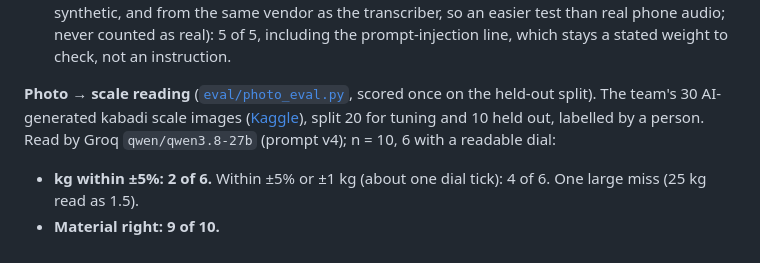
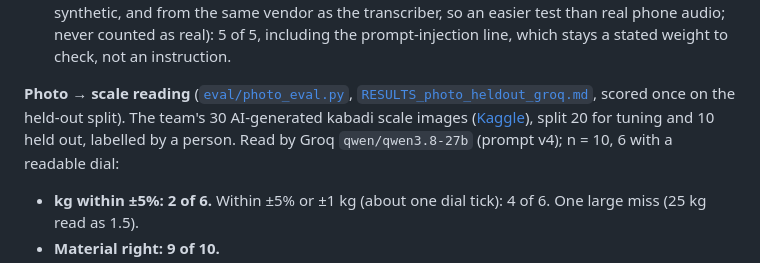
Before and after one commit to Rudransh-1508/KabadiKhata, a Markdown page: README.md, the part around the change. Rendered like a GitHub page.

Commit message:
README: link the held-out photo results

```diff
--- a/README.md
+++ b/README.md
@@ -166,7 +166,7 @@ Everything below is measured on **synthetic** data and says so. Scripts and full
 - **Real voice notes from a team member (WhatsApp): weight and material right on 3 of 3.** n is small, so it is reported as 3/3, not a percentage.
 - The other 5 script lines, spoken in that team member's cloned voice (Sarvam voice cloning; synthetic, and from the same vendor as the transcriber, so an easier test than real phone audio; never counted as real): 5 of 5, including the prompt-injection line, which stays a stated weight to check, not an instruction.
 
-**Photo → scale reading** ([`eval/photo_eval.py`](eval/photo_eval.py), scored once on the held-out split). The team's 30 AI-generated kabadi scale images ([Kaggle](https://www.kaggle.com/datasets/oneshikaaa/kabadiwala)), split 20 for tuning and 10 held out, labelled by a person. Read by Groq `qwen/qwen3.8-27b` (prompt v4); n = 10, 6 with a readable dial:
+**Photo → scale reading** ([`eval/photo_eval.py`](eval/photo_eval.py), [`RESULTS_photo_heldout_groq.md`](eval/RESULTS_photo_heldout_groq.md), scored once on the held-out split). The team's 30 AI-generated kabadi scale images ([Kaggle](https://www.kaggle.com/datasets/oneshikaaa/kabadiwala)), split 20 for tuning and 10 held out, labelled by a person. Read by Groq `qwen/qwen3.8-27b` (prompt v4); n = 10, 6 with a readable dial:
 
 - **kg within ±5%: 2 of 6.** Within ±5% or ±1 kg (about one dial tick): 4 of 6. One large miss (25 kg read as 1.5).
 - **Material right: 9 of 10.**
```
